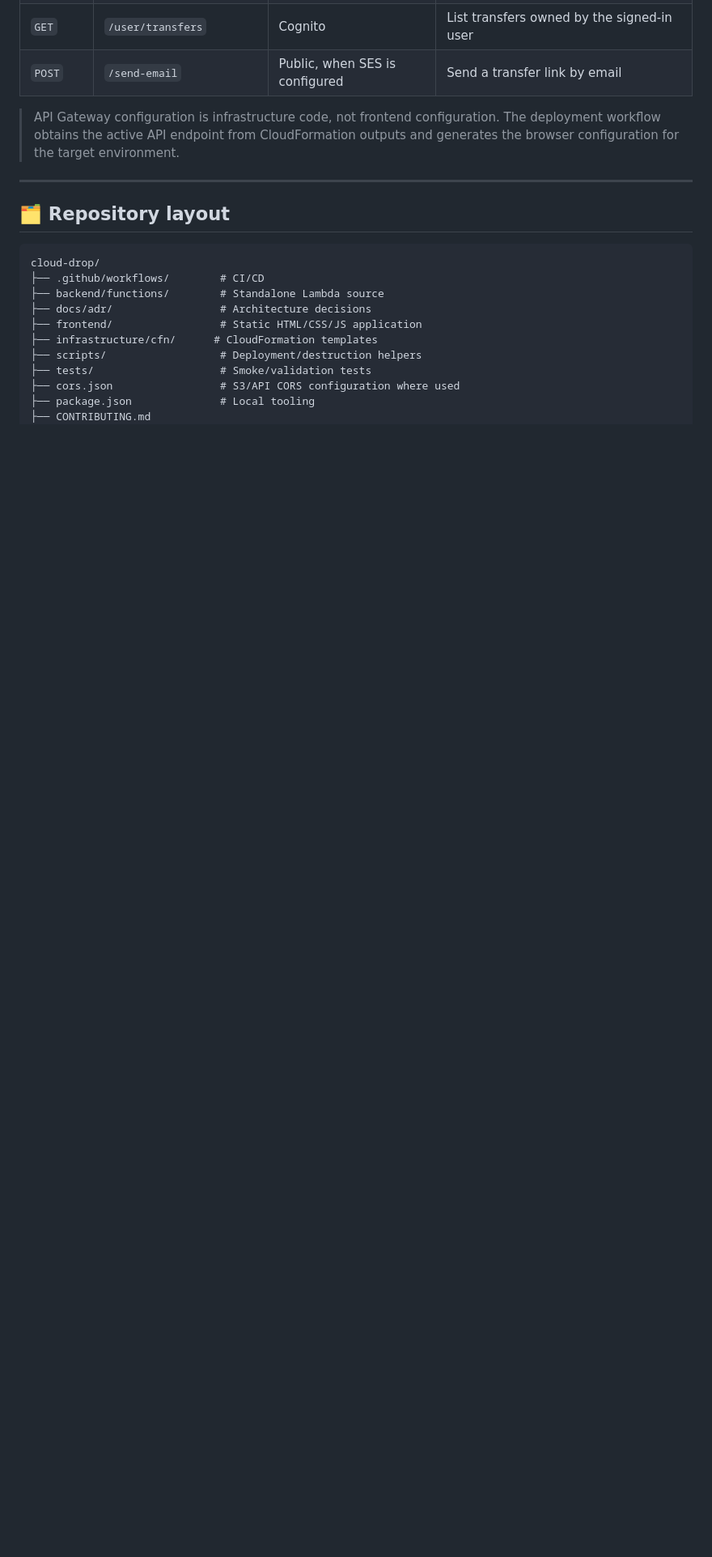
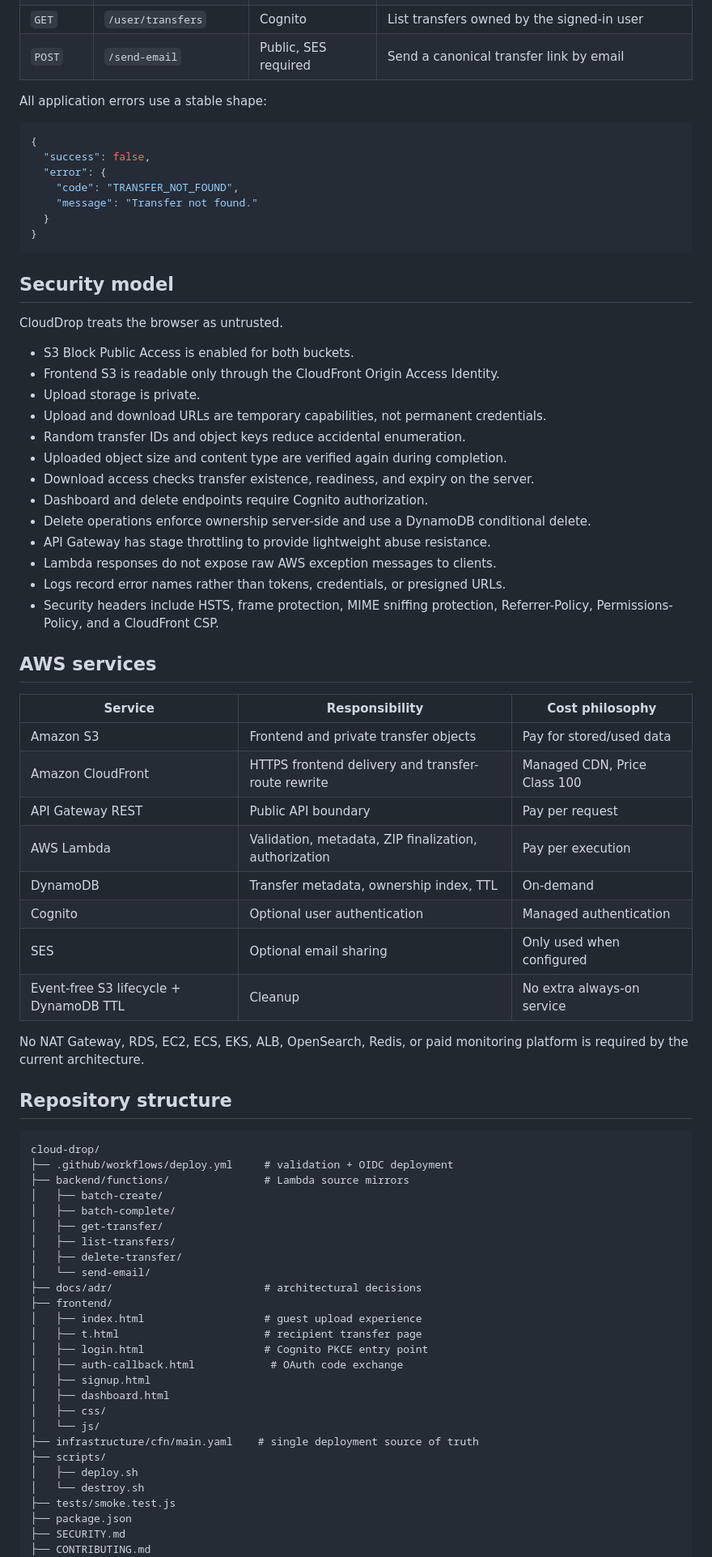
Before and after one commit to Ibad84671/cloud-drop, a Markdown page: README.md, the part around one of its changes. Shown at 81% size. Drawn GitHub-style; blank space fills up the shorter version.

````diff
--- a/README.md
+++ b/README.md
@@ -232,22 +152,79 @@ The current CloudFormation implementation exposes the following logical API surf
 | `GET` | `/user/transfers` | Cognito | List transfers owned by the signed-in user |
-| `POST` | `/send-email` | Public, when SES is configured | Send a transfer link by email |
+| `POST` | `/send-email` | Public, SES required | Send a canonical transfer link by email |
 
-> API Gateway configuration is infrastructure code, not frontend configuration. The deployment workflow obtains the active API endpoint from CloudFormation outputs and generates the browser configuration for the target environment.
+All application errors use a stable shape:
 
----
+```json
+{
+  "success": false,
+  "error": {
+    "code": "TRANSFER_NOT_FOUND",
+    "message": "Transfer not found."
+  }
+}
+```
 
-## 🗂️ Repository layout
+## Security model
+
+CloudDrop treats the browser as untrusted.
+
+- S3 Block Public Access is enabled for both buckets.
+- Frontend S3 is readable only through the CloudFront Origin Access Identity.
+- Upload storage is private.
+- Upload and download URLs are temporary capabilities, not permanent credentials.
+- Random transfer IDs and object keys reduce accidental enumeration.
+- Uploaded object size and content type are verified again during completion.
+- Download access checks transfer existence, readiness, and expiry on the server.
+- Dashboard and delete endpoints require Cognito authorization.
+- Delete operations enforce ownership server-side and use a DynamoDB conditional delete.
+- API Gateway has stage throttling to provide lightweight abuse resistance.
+- Lambda responses do not expose raw AWS exception messages to clients.
+- Logs record error names rather than tokens, credentials, or presigned URLs.
+- Security headers include HSTS, frame protection, MIME sniffing protection, Referrer-Policy, Permissions-Policy, and a CloudFront CSP.
+
+## AWS services
+
+| Service | Responsibility | Cost philosophy |
+|---|---|---|
+| Amazon S3 | Frontend and private transfer objects | Pay for stored/used data |
+| Amazon CloudFront | HTTPS frontend delivery and transfer-route rewrite | Managed CDN, Price Class 100 |
+| API Gateway REST | Public API boundary | Pay per request |
+| AWS Lambda | Validation, metadata, ZIP finalization, authorization | Pay per execution |
+| DynamoDB | Transfer metadata, ownership index, TTL | On-demand |
+| Cognito | Optional user authentication | Managed authentication |
+| SES | Optional email sharing | Only used when configured |
+| Event-free S3 lifecycle + DynamoDB TTL | Cleanup | No extra always-on service |
+
+No NAT Gateway, RDS, EC2, ECS, EKS, ALB, OpenSearch, Redis, or paid monitoring platform is required by the current architecture.
+
+## Repository structure
 
 ```text
 cloud-drop/
-├── .github/workflows/        # CI/CD
-├── backend/functions/        # Standalone Lambda source
-├── docs/adr/                 # Architecture decisions
-├── frontend/                 # Static HTML/CSS/JS application
-├── infrastructure/cfn/      # CloudFormation templates
-├── scripts/                  # Deployment/destruction helpers
-├── tests/                    # Smoke/validation tests
-├── cors.json                 # S3/API CORS configuration where used
-├── package.json              # Local tooling
+├── .github/workflows/deploy.yml     # validation + OIDC deployment
+├── backend/functions/               # Lambda source mirrors
+│   ├── batch-create/
+│   ├── batch-complete/
+│   ├── get-transfer/
+│   ├── list-transfers/
+│   ├── delete-transfer/
+│   └── send-email/
+├── docs/adr/                        # architectural decisions
+├── frontend/
+│   ├── index.html                   # guest upload experience
+│   ├── t.html                       # recipient transfer page
+│   ├── login.html                   # Cognito PKCE entry point
+│   ├── auth-callback.html            # OAuth code exchange
+│   ├── signup.html
+│   ├── dashboard.html
+│   ├── css/
+│   └── js/
+├── infrastructure/cfn/main.yaml    # single deployment source of truth
+├── scripts/
+│   ├── deploy.sh
+│   └── destroy.sh
+├── tests/smoke.test.js
+├── package.json
+├── SECURITY.md
 ├── CONTRIBUTING.md
 ├── CODE_OF_CONDUCT.md
````
Also changed, not shown: other parts of README.md (+161 -283 lines).
